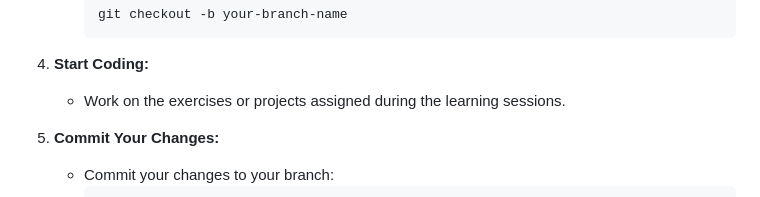
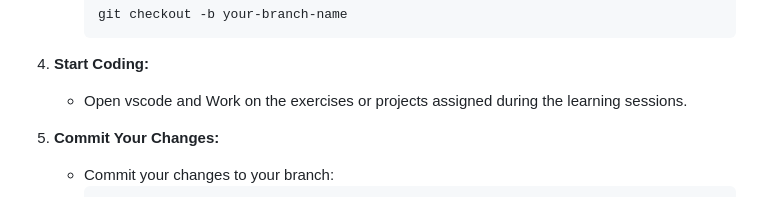
Before and after one commit to ESA-Programming-Community/esa_programming, a Markdown page: README.md, the part around the change. GitHub-like rendering.

Commit message:
edited main readme

```diff
--- a/README.md
+++ b/README.md
@@ -45,7 +45,7 @@ We meet once a week for a 2-hour learning session (3pm -5pm). The schedule may i
 
 4. **Start Coding:**
 
-   - Work on the exercises or projects assigned during the learning sessions.
+   - Open vscode and Work on the exercises or projects assigned during the learning sessions.
 
 5. **Commit Your Changes:**
 
```
